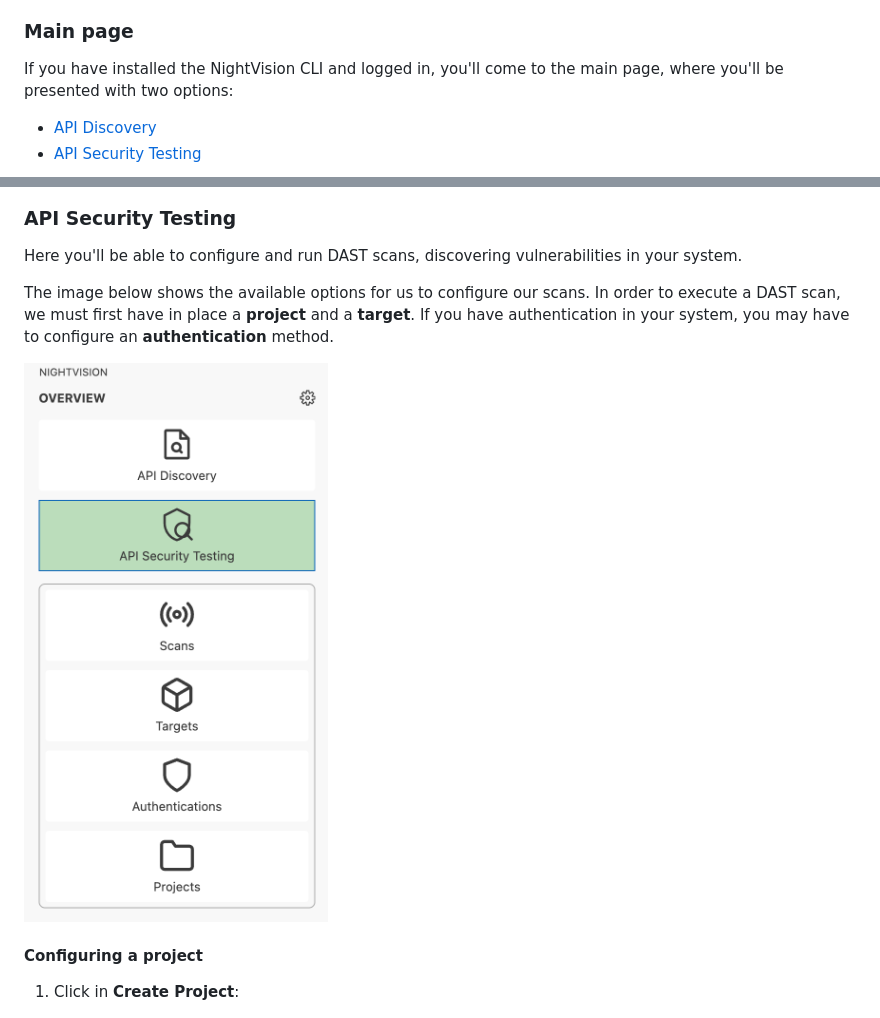
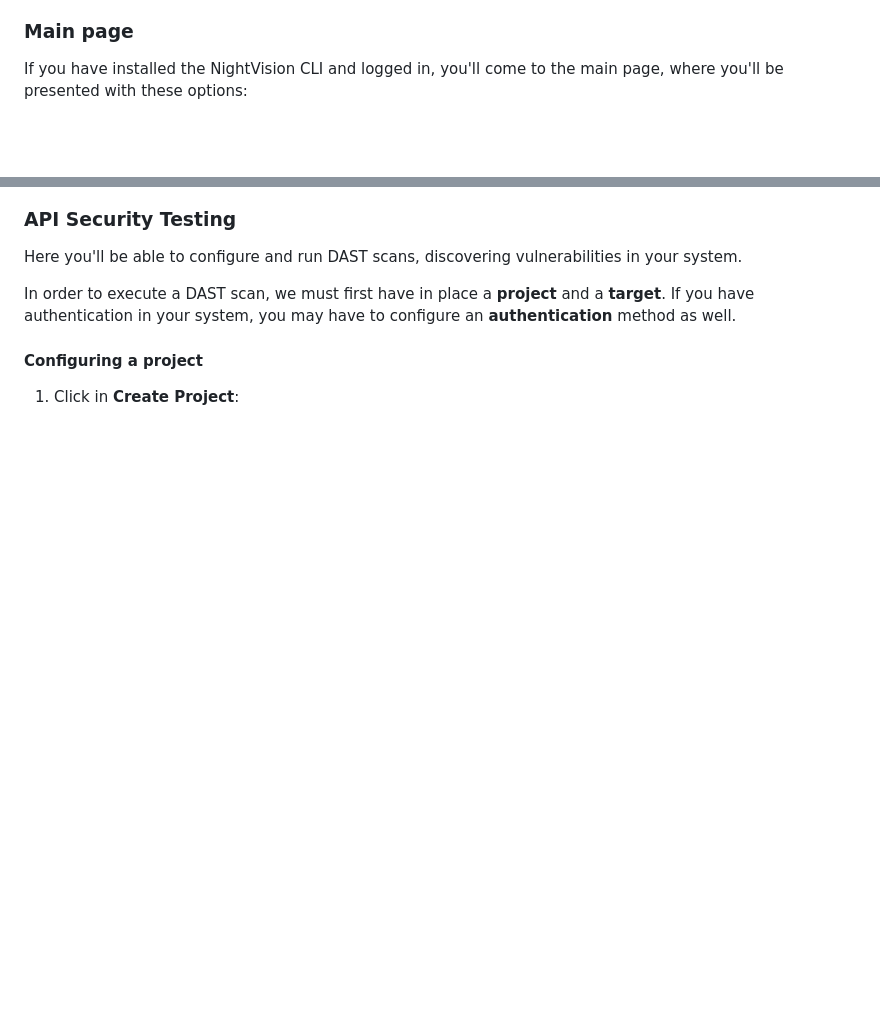
Before and after one commit to nvsecurity/nightvision-vscode, a Markdown page: README.md, 2 parts joined by grey strips. Rendered like a GitHub page; pictures changed too: docs/api_security_testing_main_page.png (deleted); blank space fills up the shorter version.

```diff
--- a/README.md
+++ b/README.md
@@ -15,7 +15,5 @@ In order to use this extension you must have a **NightVision account**. Addition
 
 ### Main page
 
-If you have installed the NightVision CLI and logged in, you'll come to the main page, where you'll be presented with two options:
-- [API Discovery](#api-discovery)
-- [API Security Testing](#api-security-testing)
+If you have installed the NightVision CLI and logged in, you'll come to the main page, where you'll be presented with these options:
 
@@ -44,9 +65,7 @@ When generating the OpenAPI specification, you should see something similar to t
 
 Here you'll be able to configure and run DAST scans, discovering vulnerabilities in your system.
 
-The image below shows the available options for us to configure our scans. In order to execute a DAST scan, we must first have in place a **project** and a **target**. If you have authentication in your system, you may have to configure an **authentication** method.
-
-<img style="width: 300px;" alt="API Security Testing" src="docs/api_security_testing_main_page.png" />
+In order to execute a DAST scan, we must first have in place a **project** and a **target**. If you have authentication in your system, you may have to configure an **authentication** method as well.
 
 #### Configuring a project
 
```
Also changed, not shown: other parts of README.md (+30 -18 lines), docs/main_page.png, docs/scan_3.png (added), docs/scan_4.png (added), docs/scan_5.png (added).
